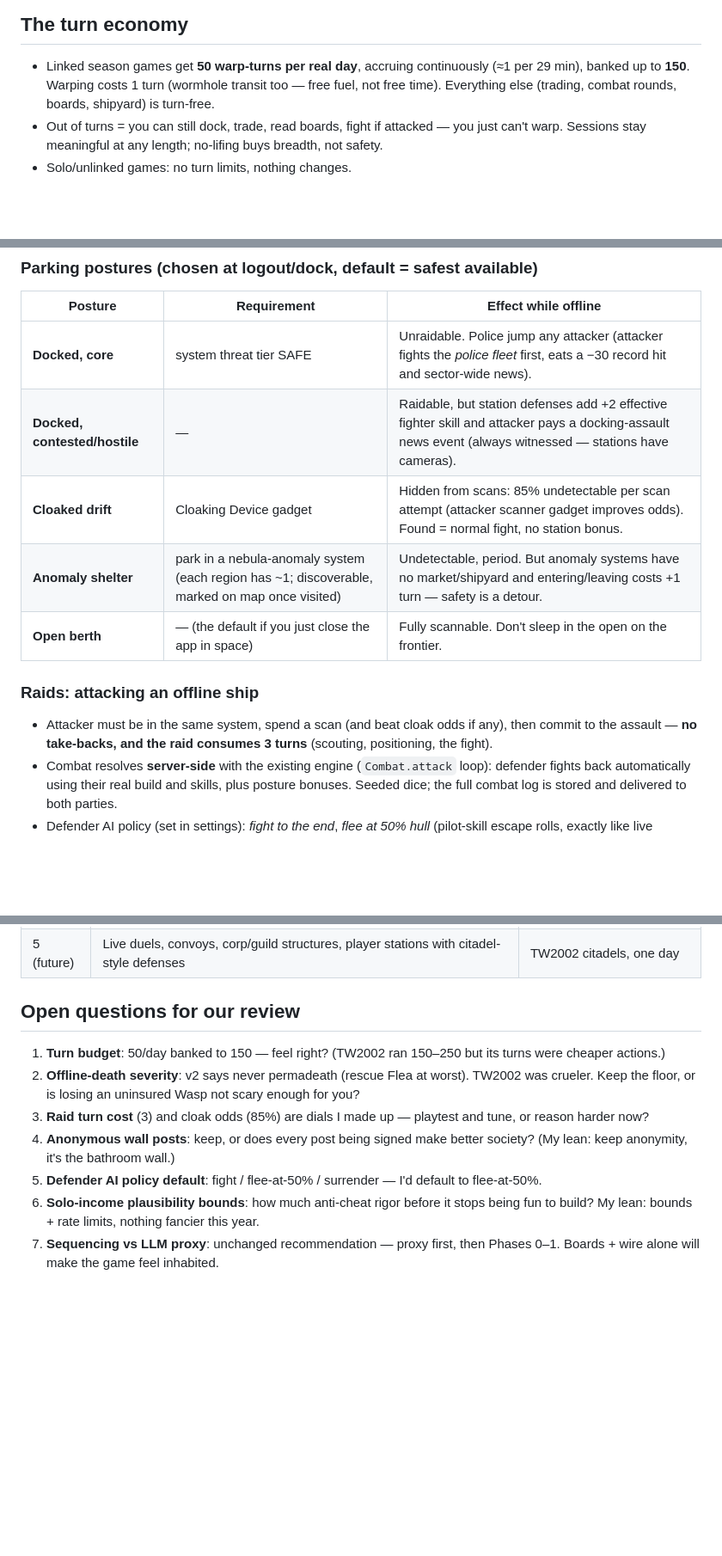
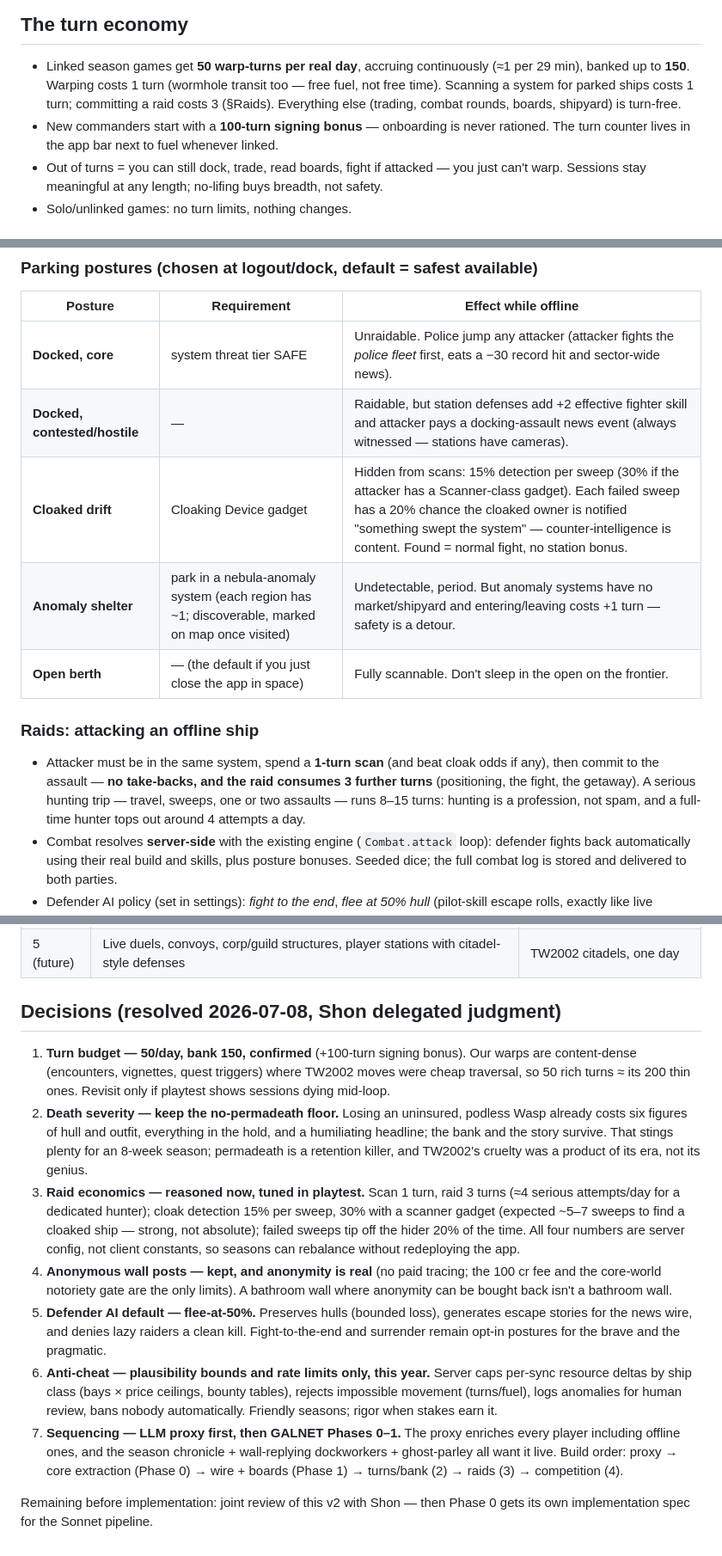
Before and after one commit to deadjim/darknova2, a Markdown page: docs/SPEC_MULTIPLAYER.md, 3 parts joined by grey strips. Shown at 86% size. Rendered like a GitHub page; blank space fills up the shorter version.

Commit message:
GALNET spec: resolve all seven open questions into decisions
Turn budget confirmed (+100-turn signing bonus); no-permadeath floor
kept with rationale; raid/cloak economics reasoned (scan 1t, raid 3t,
detect 15%/30%, 20% sweep tip-off) and made server config; wall
anonymity kept for real; flee-at-50% defender default; anti-cheat =
bounds + rate limits only; sequencing locked as proxy -> Phase 0 -> 1.

Co-Authored-By: Claude Fable 5 <noreply@anthropic.com>
Claude-Session: https://claude.ai/code/session_0135jGFxP88hjfMMDpPrCW5o

```diff
--- a/docs/SPEC_MULTIPLAYER.md
+++ b/docs/SPEC_MULTIPLAYER.md
@@ -61,8 +61,13 @@ Why this beats both MMO and my safer v1 draft:
 
 - Linked season games get **50 warp-turns per real day**, accruing
   continuously (≈1 per 29 min), banked up to **150**. Warping costs 1
-  turn (wormhole transit too — free fuel, not free time). Everything
-  else (trading, combat rounds, boards, shipyard) is turn-free.
+  turn (wormhole transit too — free fuel, not free time). Scanning a
+  system for parked ships costs 1 turn; committing a raid costs 3
+  (§Raids). Everything else (trading, combat rounds, boards, shipyard)
+  is turn-free.
+- New commanders start with a **100-turn signing bonus** — onboarding
+  is never rationed. The turn counter lives in the app bar next to
+  fuel whenever linked.
 - Out of turns = you can still dock, trade, read boards, fight if
   attacked — you just can't warp. Sessions stay meaningful at any
   length; no-lifing buys breadth, not safety.
@@ -82,15 +87,18 @@ is *parked* wherever you left it.
 |---|---|---|
 | **Docked, core** | system threat tier SAFE | Unraidable. Police jump any attacker (attacker fights the *police fleet* first, eats a −30 record hit and sector-wide news). |
 | **Docked, contested/hostile** | — | Raidable, but station defenses add +2 effective fighter skill and attacker pays a docking-assault news event (always witnessed — stations have cameras). |
-| **Cloaked drift** | Cloaking Device gadget | Hidden from scans: 85% undetectable per scan attempt (attacker scanner gadget improves odds). Found = normal fight, no station bonus. |
+| **Cloaked drift** | Cloaking Device gadget | Hidden from scans: 15% detection per sweep (30% if the attacker has a Scanner-class gadget). Each failed sweep has a 20% chance the cloaked owner is notified "something swept the system" — counter-intelligence is content. Found = normal fight, no station bonus. |
 | **Anomaly shelter** | park in a nebula-anomaly system (each region has ~1; discoverable, marked on map once visited) | Undetectable, period. But anomaly systems have no market/shipyard and entering/leaving costs +1 turn — safety is a detour. |
 | **Open berth** | — (the default if you just close the app in space) | Fully scannable. Don't sleep in the open on the frontier. |
 
 ### Raids: attacking an offline ship
 
-- Attacker must be in the same system, spend a scan (and beat cloak
-  odds if any), then commit to the assault — **no take-backs, and the
-  raid consumes 3 turns** (scouting, positioning, the fight).
+- Attacker must be in the same system, spend a **1-turn scan** (and
+  beat cloak odds if any), then commit to the assault — **no
+  take-backs, and the raid consumes 3 further turns** (positioning,
+  the fight, the getaway). A serious hunting trip — travel, sweeps,
+  one or two assaults — runs 8–15 turns: hunting is a profession, not
+  spam, and a full-time hunter tops out around 4 attempts a day.
 - Combat resolves **server-side** with the existing engine
   (`Combat.attack` loop): defender fights back automatically using
   their real build and skills, plus posture bonuses. Seeded dice; the
@@ -192,22 +200,44 @@ for friendly seasons; tighten later if it matters.
 | 4 | Market pressure, golden contracts, leaderboards, season chronicle (LLM) | |
 | 5 (future) | Live duels, convoys, corp/guild structures, player stations with citadel-style defenses | TW2002 citadels, one day |
 
-## Open questions for our review
+## Decisions (resolved 2026-07-08, Shon delegated judgment)
 
-1. **Turn budget**: 50/day banked to 150 — feel right? (TW2002 ran
-   150–250 but its turns were cheaper actions.)
-2. **Offline-death severity**: v2 says never permadeath (rescue Flea at
-   worst). TW2002 was crueler. Keep the floor, or is losing an
-   uninsured Wasp not scary enough for you?
-3. **Raid turn cost** (3) and cloak odds (85%) are dials I made up —
-   playtest and tune, or reason harder now?
-4. **Anonymous wall posts**: keep, or does every post being signed make
-   better society? (My lean: keep anonymity, it's the bathroom wall.)
-5. **Defender AI policy default**: fight / flee-at-50% / surrender —
-   I'd default to flee-at-50%.
-6. **Solo-income plausibility bounds**: how much anti-cheat rigor
-   before it stops being fun to build? My lean: bounds + rate limits,
-   nothing fancier this year.
-7. **Sequencing vs LLM proxy**: unchanged recommendation — proxy first,
-   then Phases 0–1. Boards + wire alone will make the game feel
-   inhabited.
+1. **Turn budget — 50/day, bank 150, confirmed** (+100-turn signing
+   bonus). Our warps are content-dense (encounters, vignettes, quest
+   triggers) where TW2002 moves were cheap traversal, so 50 rich turns
+   ≈ its 200 thin ones. Revisit only if playtest shows sessions dying
+   mid-loop.
+2. **Death severity — keep the no-permadeath floor.** Losing an
+   uninsured, podless Wasp already costs six figures of hull and
+   outfit, everything in the hold, and a humiliating headline; the
+   bank and the story survive. That stings plenty for an 8-week
+   season; permadeath is a retention killer, and TW2002's cruelty was
+   a product of its era, not its genius.
+3. **Raid economics — reasoned now, tuned in playtest.** Scan 1 turn,
+   raid 3 turns (≈4 serious attempts/day for a dedicated hunter);
+   cloak detection 15% per sweep, 30% with a scanner gadget (expected
+   ~5–7 sweeps to find a cloaked ship — strong, not absolute); failed
+   sweeps tip off the hider 20% of the time. All four numbers are
+   server config, not client constants, so seasons can rebalance
+   without redeploying the app.
+4. **Anonymous wall posts — kept, and anonymity is real** (no paid
+   tracing; the 100 cr fee and the core-world notoriety gate are the
+   only limits). A bathroom wall where anonymity can be bought back
+   isn't a bathroom wall.
+5. **Defender AI default — flee-at-50%.** Preserves hulls (bounded
+   loss), generates escape stories for the news wire, and denies lazy
+   raiders a clean kill. Fight-to-the-end and surrender remain
+   opt-in postures for the brave and the pragmatic.
+6. **Anti-cheat — plausibility bounds and rate limits only, this
+   year.** Server caps per-sync resource deltas by ship class (bays ×
+   price ceilings, bounty tables), rejects impossible movement
+   (turns/fuel), logs anomalies for human review, bans nobody
+   automatically. Friendly seasons; rigor when stakes earn it.
+7. **Sequencing — LLM proxy first, then GALNET Phases 0–1.** The proxy
+   enriches every player including offline ones, and the season
+   chronicle + wall-replying dockworkers + ghost-parley all want it
+   live. Build order: proxy → core extraction (Phase 0) → wire +
+   boards (Phase 1) → turns/bank (2) → raids (3) → competition (4).
+
+Remaining before implementation: joint review of this v2 with Shon —
+then Phase 0 gets its own implementation spec for the Sonnet pipeline.
```
